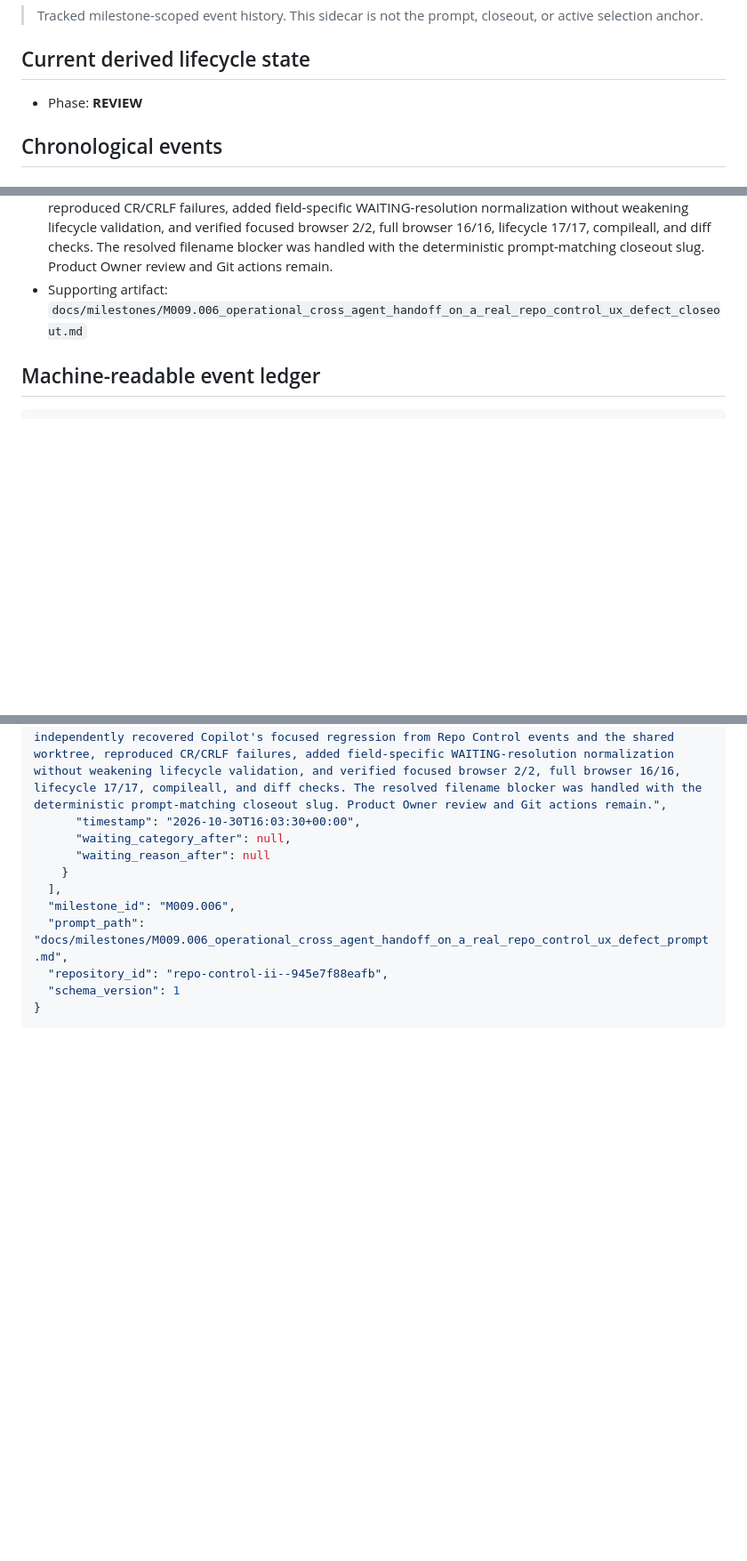
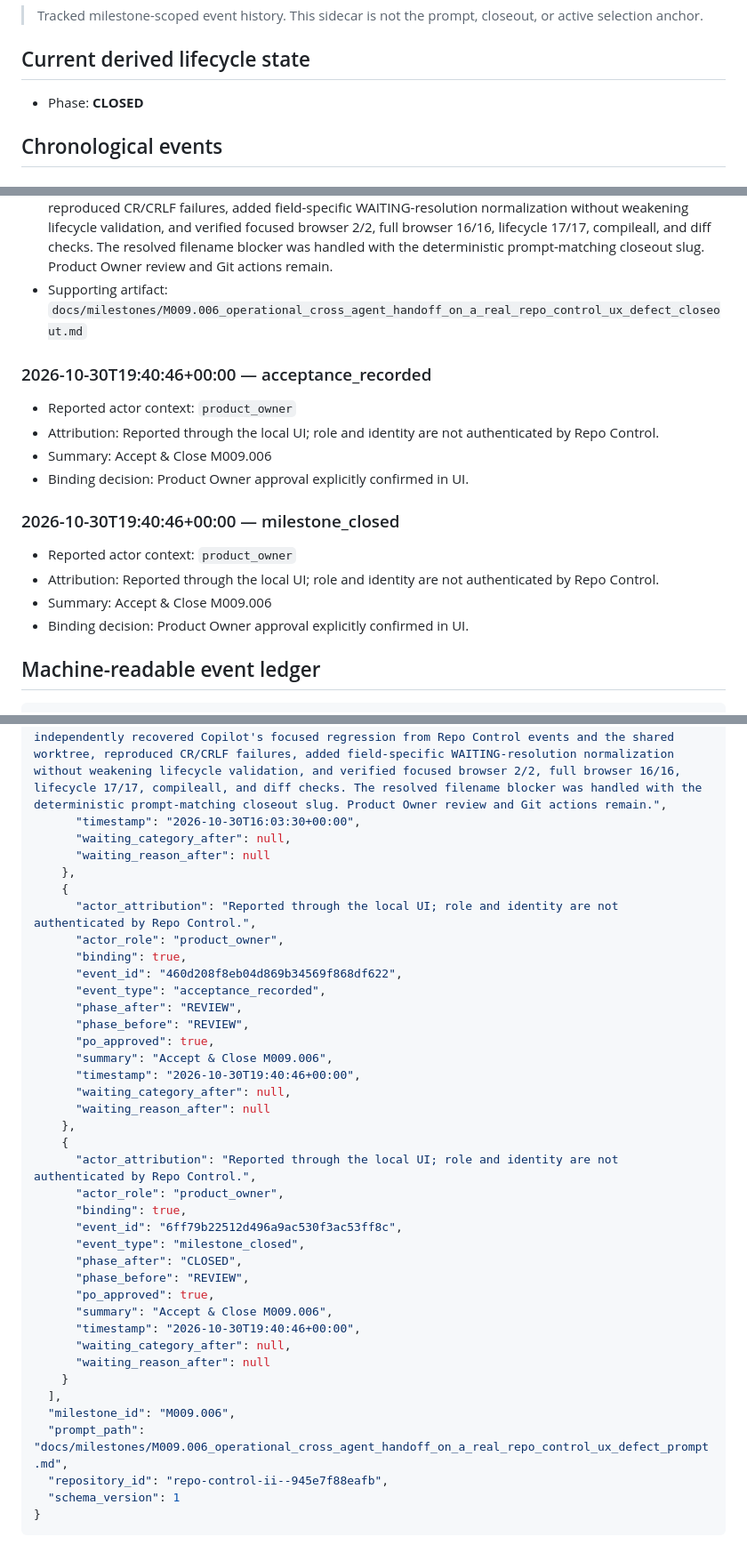
Before and after one commit to CHHIV-Projects/repo-control-ii, a Markdown page: docs/milestones/M009.006_operational_cross_agent_handoff_on_a_real_repo_control_ux_defect_workflow.md, 3 parts joined by grey strips. Shown at 89% size. Drawn GitHub-style; blank space fills up the shorter version.

Commit message:
M009.006_operational_cross_agent_handoff_on_a_real_repo_control_ux_defect_closeout

```diff
--- a/docs/milestones/M009.006_operational_cross_agent_handoff_on_a_real_repo_control_ux_defect_workflow.md
+++ b/docs/milestones/M009.006_operational_cross_agent_handoff_on_a_real_repo_control_ux_defect_workflow.md
@@ -4,7 +4,7 @@
 
 ## Current derived lifecycle state
 
-- Phase: **REVIEW**
+- Phase: **CLOSED**
 
 ## Chronological events
 
@@ -64,6 +64,20 @@
 - Attribution: Reported through the local UI; role and identity are not authenticated by Repo Control.
 - Summary: M009.006 operational handoff PASS and UX-001 product repair implemented: Codex independently recovered Copilot's focused regression from Repo Control events and the shared worktree, reproduced CR/CRLF failures, added field-specific WAITING-resolution normalization without weakening lifecycle validation, and verified focused browser 2/2, full browser 16/16, lifecycle 17/17, compileall, and diff checks. The resolved filename blocker was handled with the deterministic prompt-matching closeout slug. Product Owner review and Git actions remain.
 - Supporting artifact: `docs/milestones/M009.006_operational_cross_agent_handoff_on_a_real_repo_control_ux_defect_closeout.md`
+
+### 2026-10-30T19:40:46+00:00 — acceptance_recorded
+
+- Reported actor context: `product_owner`
+- Attribution: Reported through the local UI; role and identity are not authenticated by Repo Control.
+- Summary: Accept &amp; Close M009.006
+- Binding decision: Product Owner approval explicitly confirmed in UI.
+
+### 2026-10-30T19:40:46+00:00 — milestone_closed
+
+- Reported actor context: `product_owner`
+- Attribution: Reported through the local UI; role and identity are not authenticated by Repo Control.
+- Summary: Accept &amp; Close M009.006
+- Binding decision: Product Owner approval explicitly confirmed in UI.
 
 ## Machine-readable event ledger
 
@@ -182,6 +196,34 @@
       "timestamp": "2026-10-30T16:03:30+00:00",
       "waiting_category_after": null,
       "waiting_reason_after": null
+    },
+    {
+      "actor_attribution": "Reported through the local UI; role and identity are not authenticated by Repo Control.",
+      "actor_role": "product_owner",
+      "binding": true,
+      "event_id": "460d208f8eb04d869b34569f868df622",
+      "event_type": "acceptance_recorded",
+      "phase_after": "REVIEW",
+      "phase_before": "REVIEW",
+      "po_approved": true,
+      "summary": "Accept & Close M009.006",
+      "timestamp": "2026-10-30T19:40:46+00:00",
+      "waiting_category_after": null,
+      "waiting_reason_after": null
+    },
+    {
+      "actor_attribution": "Reported through the local UI; role and identity are not authenticated by Repo Control.",
+      "actor_role": "product_owner",
+      "binding": true,
+      "event_id": "6ff79b22512d496a9ac530f3ac53ff8c",
+      "event_type": "milestone_closed",
+      "phase_after": "CLOSED",
+      "phase_before": "REVIEW",
+      "po_approved": true,
+      "summary": "Accept & Close M009.006",
+      "timestamp": "2026-10-30T19:40:46+00:00",
+      "waiting_category_after": null,
+      "waiting_reason_after": null
     }
   ],
   "milestone_id": "M009.006",
```
